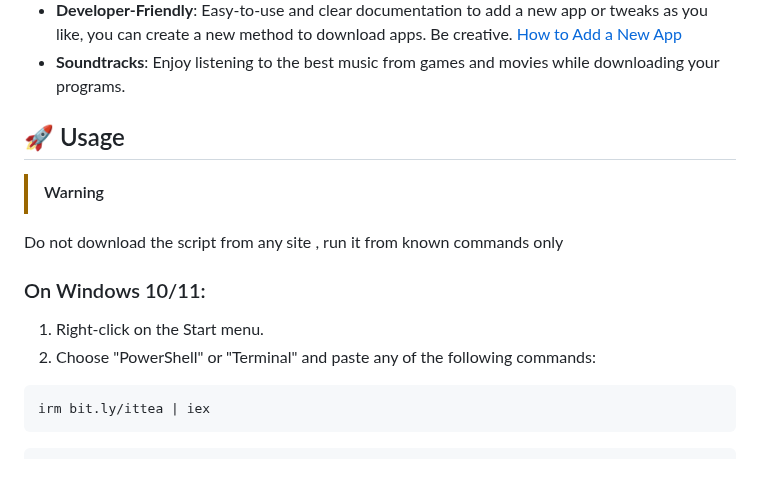
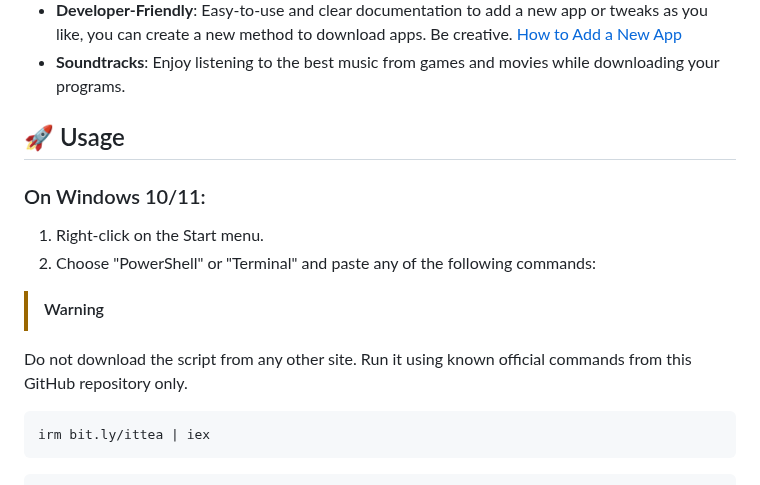
Before and after one commit to emadadel4/ITT, a Markdown page: README.md, the part around the change. Rendered like a GitHub page.

```diff
--- a/README.md
+++ b/README.md
@@ -77,14 +77,14 @@
 
 <h2>🚀 Usage</h2>
 
-> [!WARNING]
-Do not download the script from any site , run it from known commands only
 <h3>On Windows 10/11:</h3>
 <ol>
 <li>Right-click on the Start menu.</li>
 <li>Choose "PowerShell" or "Terminal" and paste any of the following commands:</li>
 </ol>
 
+> [!WARNING]
+Do not download the script from any other site. Run it using known official commands from this GitHub repository only.
 
 <pre><code>irm bit.ly/ittea | iex</code></pre>
 
```
